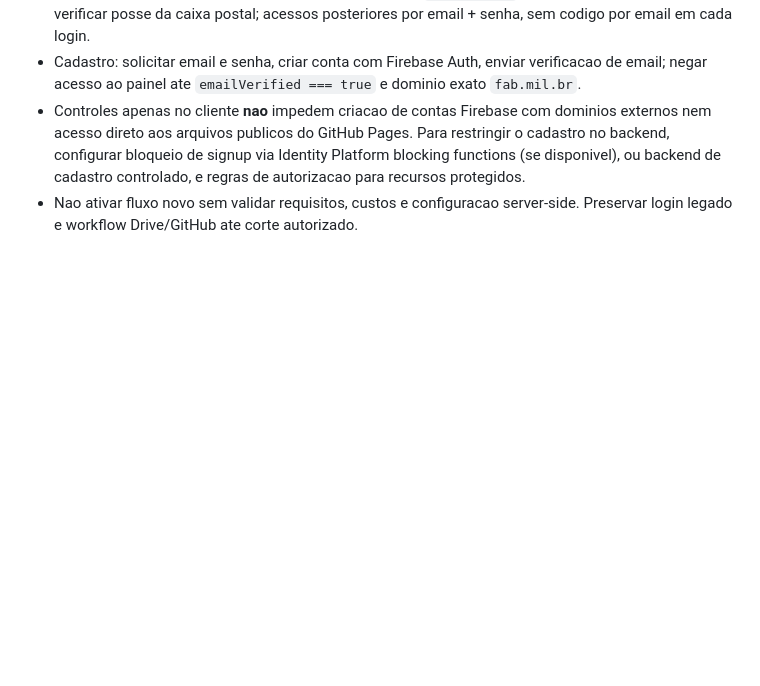
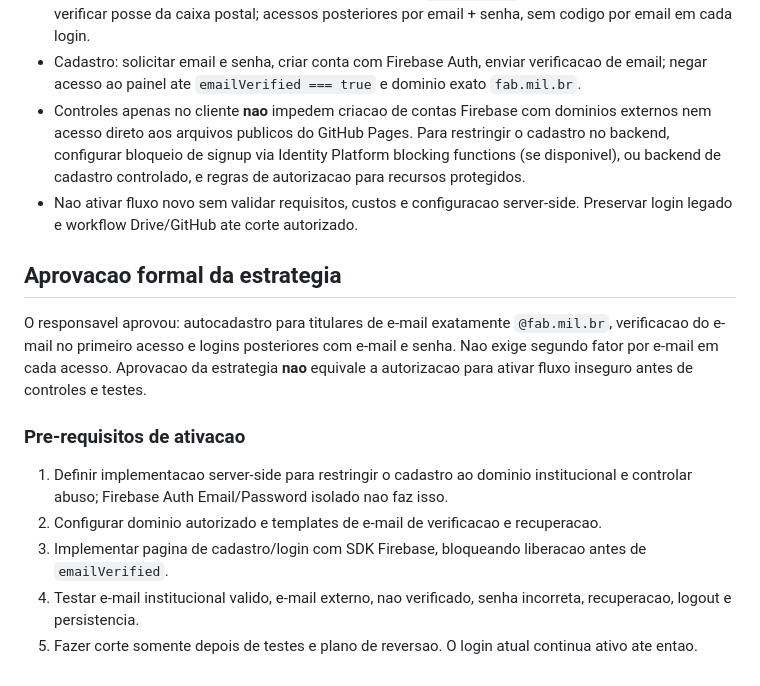
Before and after one commit to cabwbi/teste, a Markdown page: firebase/GUIA_IMPLANTACAO_TESTE.md, the part around the change. GitHub-like rendering; blank space fills up the shorter version.

Commit message:
Registra aprovacao da estrategia de autenticacao institucional e pre-requisitos de ativacao

```diff
--- a/firebase/GUIA_IMPLANTACAO_TESTE.md
+++ b/firebase/GUIA_IMPLANTACAO_TESTE.md
@@ -69,3 +69,15 @@ Este diretorio nao e referenciado pelas paginas atuais. O workflow continua inde
 - Cadastro: solicitar email e senha, criar conta com Firebase Auth, enviar verificacao de email; negar acesso ao painel ate `emailVerified === true` e dominio exato `fab.mil.br`.
 - Controles apenas no cliente **nao** impedem criacao de contas Firebase com dominios externos nem acesso direto aos arquivos publicos do GitHub Pages. Para restringir o cadastro no backend, configurar bloqueio de signup via Identity Platform blocking functions (se disponivel), ou backend de cadastro controlado, e regras de autorizacao para recursos protegidos.
 - Nao ativar fluxo novo sem validar requisitos, custos e configuracao server-side. Preservar login legado e workflow Drive/GitHub ate corte autorizado.
+
+## Aprovacao formal da estrategia
+
+O responsavel aprovou: autocadastro para titulares de e-mail exatamente `@fab.mil.br`, verificacao do e-mail no primeiro acesso e logins posteriores com e-mail e senha. Nao exige segundo fator por e-mail em cada acesso. Aprovacao da estrategia **nao** equivale a autorizacao para ativar fluxo inseguro antes de controles e testes.
+
+### Pre-requisitos de ativacao
+
+1. Definir implementacao server-side para restringir o cadastro ao dominio institucional e controlar abuso; Firebase Auth Email/Password isolado nao faz isso.
+2. Configurar dominio autorizado e templates de e-mail de verificacao e recuperacao.
+3. Implementar pagina de cadastro/login com SDK Firebase, bloqueando liberacao antes de `emailVerified`.
+4. Testar e-mail institucional valido, e-mail externo, nao verificado, senha incorreta, recuperacao, logout e persistencia.
+5. Fazer corte somente depois de testes e plano de reversao. O login atual continua ativo ate entao.
```
